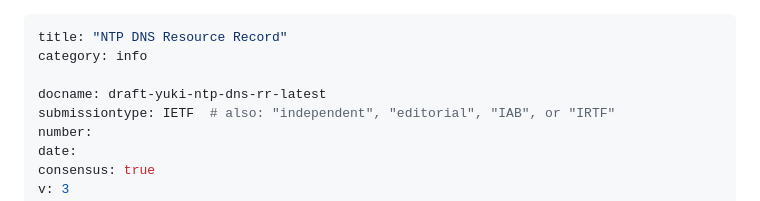
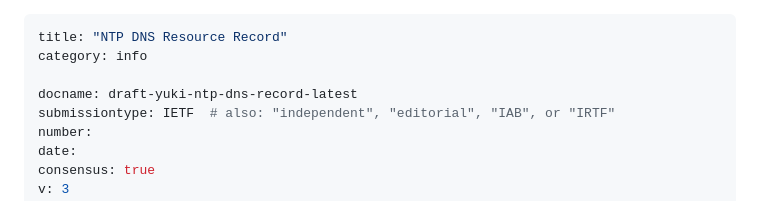
Before and after one commit to flano-yuki/draft-yuki-ntp-dns-record, a Markdown page: draft-yuki-ntp-dns-record.md, the part around the change. Rendered like a GitHub page.

Commit message:
Rename document from 'dns-rr' to 'dns-record'

```diff
--- a/draft-yuki-ntp-dns-rr.md
+++ b/draft-yuki-ntp-dns-record.md
@@ -2,7 +2,7 @@
 title: "NTP DNS Resource Record"
 category: info
 
-docname: draft-yuki-ntp-dns-rr-latest
+docname: draft-yuki-ntp-dns-record-latest
 submissiontype: IETF  # also: "independent", "editorial", "IAB", or "IRTF"
 number:
 date:
```
